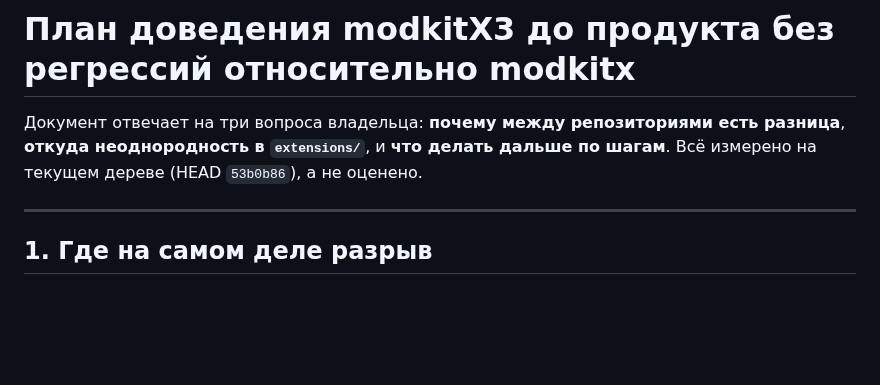
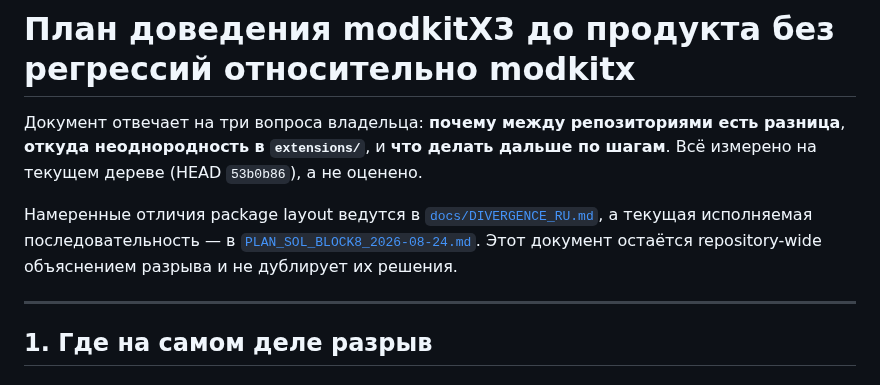
Before and after one commit to hometlt/ModKit, a Markdown page: PLAN_PARITY_RU.md, the part around the change. Rendered like a GitHub page; blank space fills up the shorter version.

Commit message:
docs: record extension layout divergences
Co-Authored-By: Claude Sol <noreply@anthropic.com>

```diff
--- a/PLAN_PARITY_RU.md
+++ b/PLAN_PARITY_RU.md
@@ -3,6 +3,11 @@
 Документ отвечает на три вопроса владельца: **почему между репозиториями есть разница**, **откуда
 неоднородность в `extensions/`**, и **что делать дальше по шагам**. Всё измерено на текущем дереве
 (HEAD `53b0b86`), а не оценено.
+
+Намеренные отличия package layout ведутся в
+[`docs/DIVERGENCE_RU.md`](./docs/DIVERGENCE_RU.md), а текущая исполняемая последовательность — в
+[`PLAN_SOL_BLOCK8_2026-08-24.md`](./PLAN_SOL_BLOCK8_2026-08-24.md). Этот документ остаётся
+repository-wide объяснением разрыва и не дублирует их решения.
 
 ---
 
```
Also changed, not shown: docs/DIVERGENCE_RU.md (added, +75 -0 lines).
